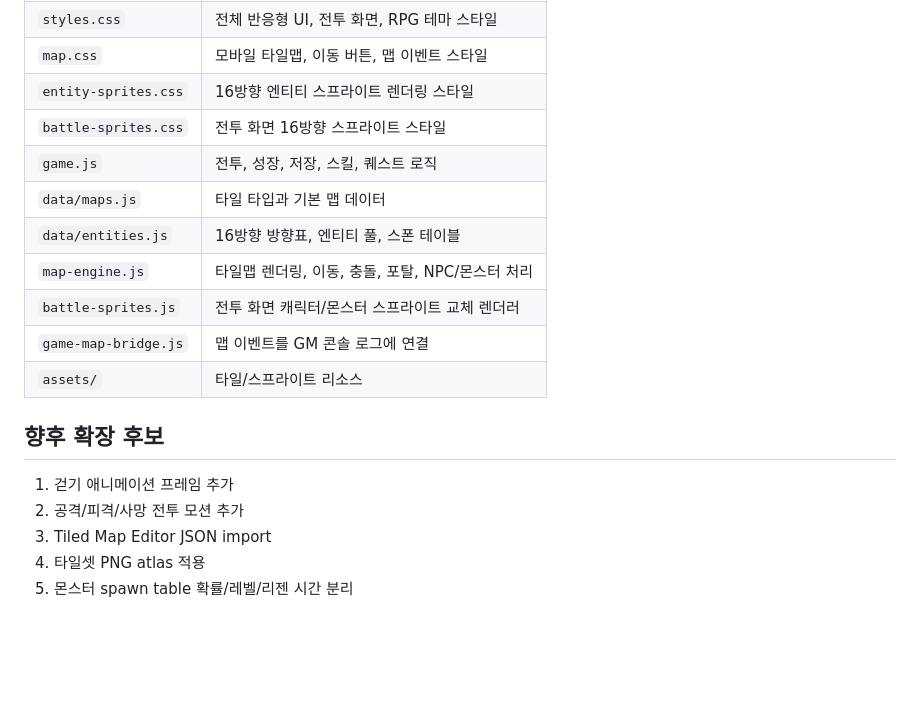
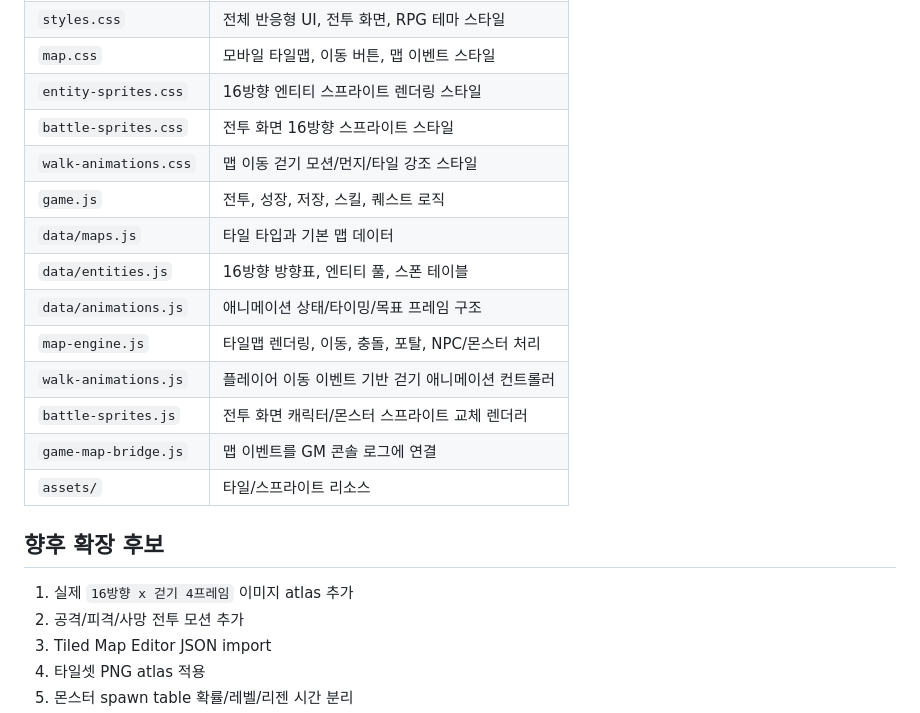
Before and after one commit to ydhappy/ydh_, a Markdown page: README.md, the part around one of its changes. GitHub-like rendering; blank space fills up the shorter version.

```diff
--- a/README.md
+++ b/README.md
@@ -187,17 +218,20 @@ rows: [
 | `map.css` | 모바일 타일맵, 이동 버튼, 맵 이벤트 스타일 |
 | `entity-sprites.css` | 16방향 엔티티 스프라이트 렌더링 스타일 |
 | `battle-sprites.css` | 전투 화면 16방향 스프라이트 스타일 |
+| `walk-animations.css` | 맵 이동 걷기 모션/먼지/타일 강조 스타일 |
 | `game.js` | 전투, 성장, 저장, 스킬, 퀘스트 로직 |
 | `data/maps.js` | 타일 타입과 기본 맵 데이터 |
 | `data/entities.js` | 16방향 방향표, 엔티티 풀, 스폰 테이블 |
+| `data/animations.js` | 애니메이션 상태/타이밍/목표 프레임 구조 |
 | `map-engine.js` | 타일맵 렌더링, 이동, 충돌, 포탈, NPC/몬스터 처리 |
+| `walk-animations.js` | 플레이어 이동 이벤트 기반 걷기 애니메이션 컨트롤러 |
 | `battle-sprites.js` | 전투 화면 캐릭터/몬스터 스프라이트 교체 렌더러 |
 | `game-map-bridge.js` | 맵 이벤트를 GM 콘솔 로그에 연결 |
 | `assets/` | 타일/스프라이트 리소스 |
 
 ## 향후 확장 후보
 
-1. 걷기 애니메이션 프레임 추가
+1. 실제 `16방향 x 걷기 4프레임` 이미지 atlas 추가
 2. 공격/피격/사망 전투 모션 추가
 3. Tiled Map Editor JSON import
 4. 타일셋 PNG atlas 적용
```
Also changed, not shown: other parts of README.md (+32 -1 lines).
